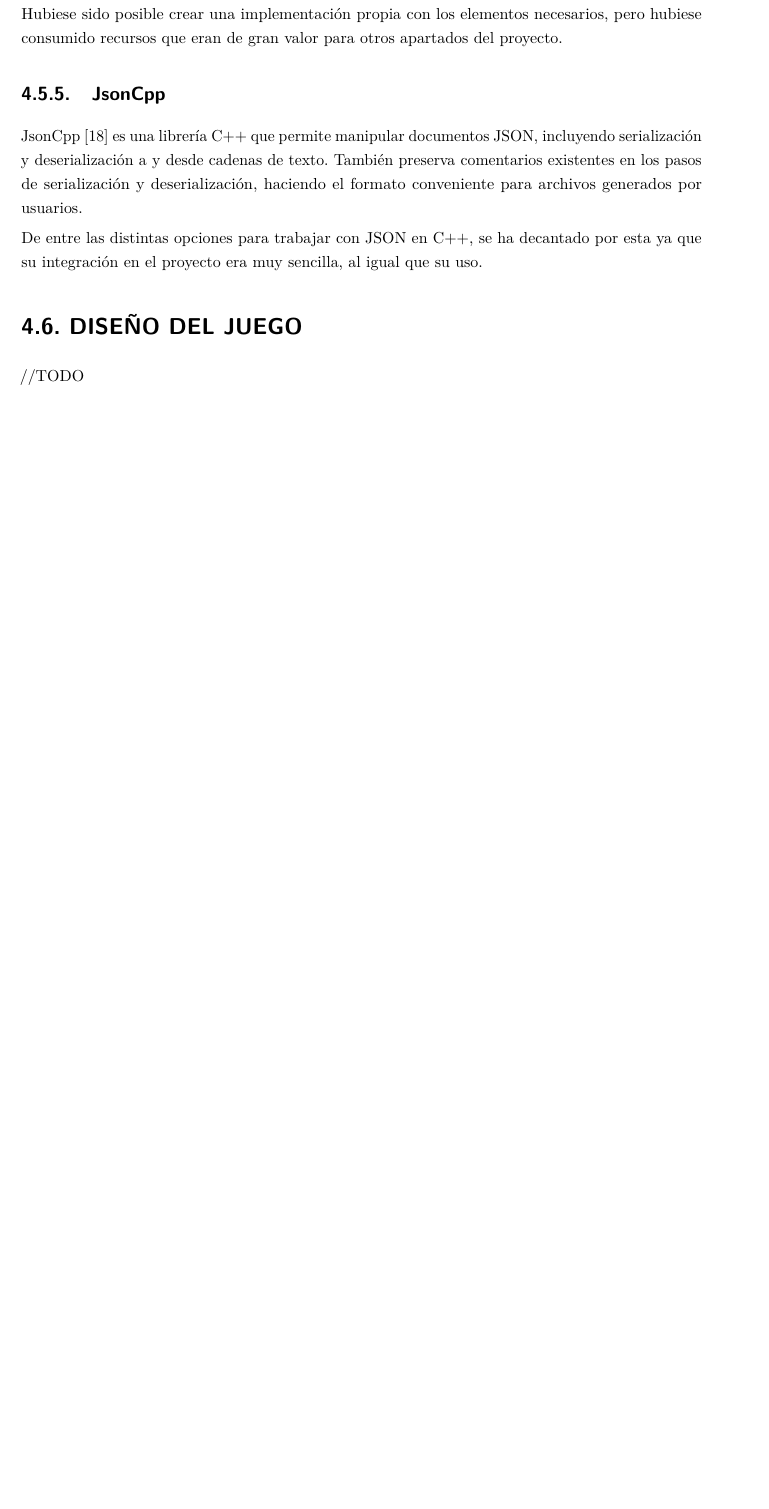
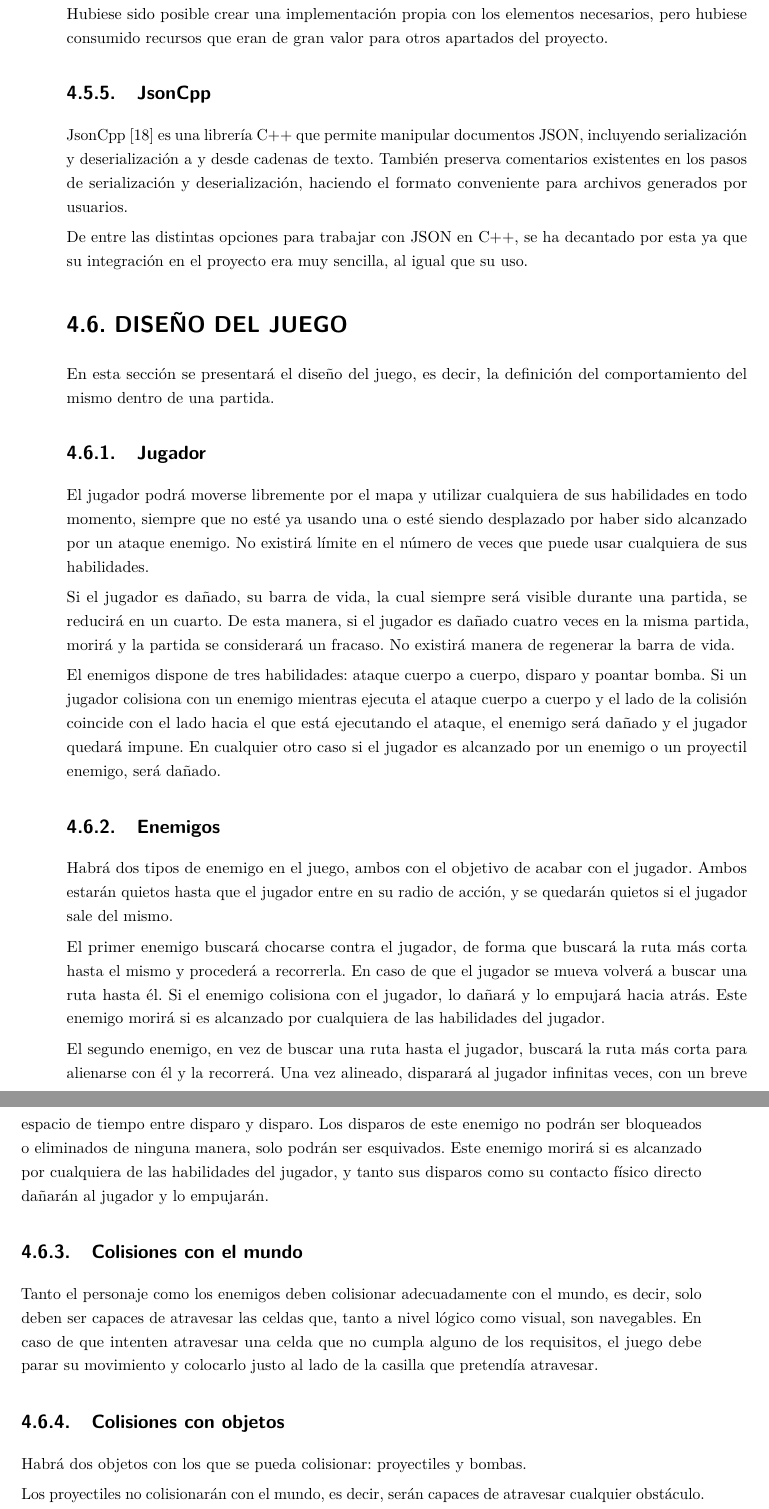
Before and after one commit to Alonai/MemoriaPFG, a LaTeX thesis (PFG-Unai-Alonso.tex, which reads content/design-specification.tex): part of page 50 of 78 before the commit and two parts of pages 51 and 52 of 80 after it, the two joined at a grey line, cut so that both start at the same text, the shorter picture padded with empty space. Compiled offline with pdfLaTeX.

Commit message:
joijjlkjlk

```diff
--- a/content/design-specification.tex
+++ b/content/design-specification.tex
@@ -116,4 +121,30 @@
 
 \section{Diseño del juego}
 
-	//TODO
+	En esta sección se presentará el diseño del juego, es decir, la definición del comportamiento del mismo dentro de una partida.
+
+	\subsection{Jugador}
+
+		El jugador podrá moverse libremente por el mapa y utilizar cualquiera de sus habilidades en todo momento, siempre que no esté ya usando una o esté siendo desplazado por haber sido alcanzado por un ataque enemigo. No existirá límite en el número de veces que puede usar cualquiera de sus habilidades.
+
+		Si el jugador es dañado, su barra de vida, la cual siempre será visible durante una partida, se reducirá en un cuarto. De esta manera, si el jugador es dañado cuatro veces en la misma partida, morirá y la partida se considerará un fracaso. No existirá manera de regenerar la barra de vida.
+
+		El enemigos dispone de tres habilidades: ataque cuerpo a cuerpo, disparo y poantar bomba. Si un jugador colisiona con un enemigo mientras ejecuta el ataque cuerpo a cuerpo y el lado de la colisión coincide con el lado hacia el que está ejecutando el ataque, el enemigo será dañado y el jugador quedará impune. En cualquier otro caso si el jugador es alcanzado por un enemigo o un proyectil enemigo, será dañado.
+
+	\subsection{Enemigos}
+
+		Habrá dos tipos de enemigo en el juego, ambos con el objetivo de acabar con el jugador. Ambos estarán quietos hasta que el jugador entre en su radio de acción, y se quedarán quietos si el jugador sale del mismo.
+
+		El primer enemigo buscará chocarse contra el jugador, de forma que buscará la ruta más corta hasta el mismo y procederá a recorrerla. En caso de que el jugador se mueva volverá a buscar una ruta hasta él. Si el enemigo colisiona con el jugador, lo dañará y lo empujará hacia atrás. Este enemigo morirá si es alcanzado por cualquiera de las habilidades del jugador.
+
+		El segundo enemigo, en vez de buscar una ruta hasta el jugador, buscará la ruta más corta para alienarse con él y la recorrerá. Una vez alineado, disparará al jugador infinitas veces, con un breve espacio de tiempo entre disparo y disparo. Los disparos de este enemigo no podrán ser bloqueados o eliminados de ninguna manera, solo podrán ser esquivados. Este enemigo morirá si es alcanzado por cualquiera de las habilidades del jugador, y tanto sus disparos como su contacto físico directo dañarán al jugador y lo empujarán.
+
+	\subsection{Colisiones con el mundo}
+
+		Tanto el personaje como los enemigos deben colisionar adecuadamente con el mundo, es decir, solo deben ser capaces de atravesar las celdas que, tanto a nivel lógico como visual, son navegables. En caso de que intenten atravesar una celda que no cumpla alguno de los requisitos, el juego debe parar su movimiento y colocarlo justo al lado de la casilla que pretendía atravesar.
+
+	\subsection{Colisiones con objetos}
+
+		Habrá dos objetos con los que se pueda colisionar: proyectiles y bombas.
+
+		Los proyectiles no colisionarán con el mundo, es decir, serán capaces de atravesar cualquier obstáculo. Los proyectiles lanzados por el jugador solo dañarán a enemigos y viceversa.
```
Also changed, not shown: fig/class.png (added), content/design-specification.tex (13 more changed lines).
